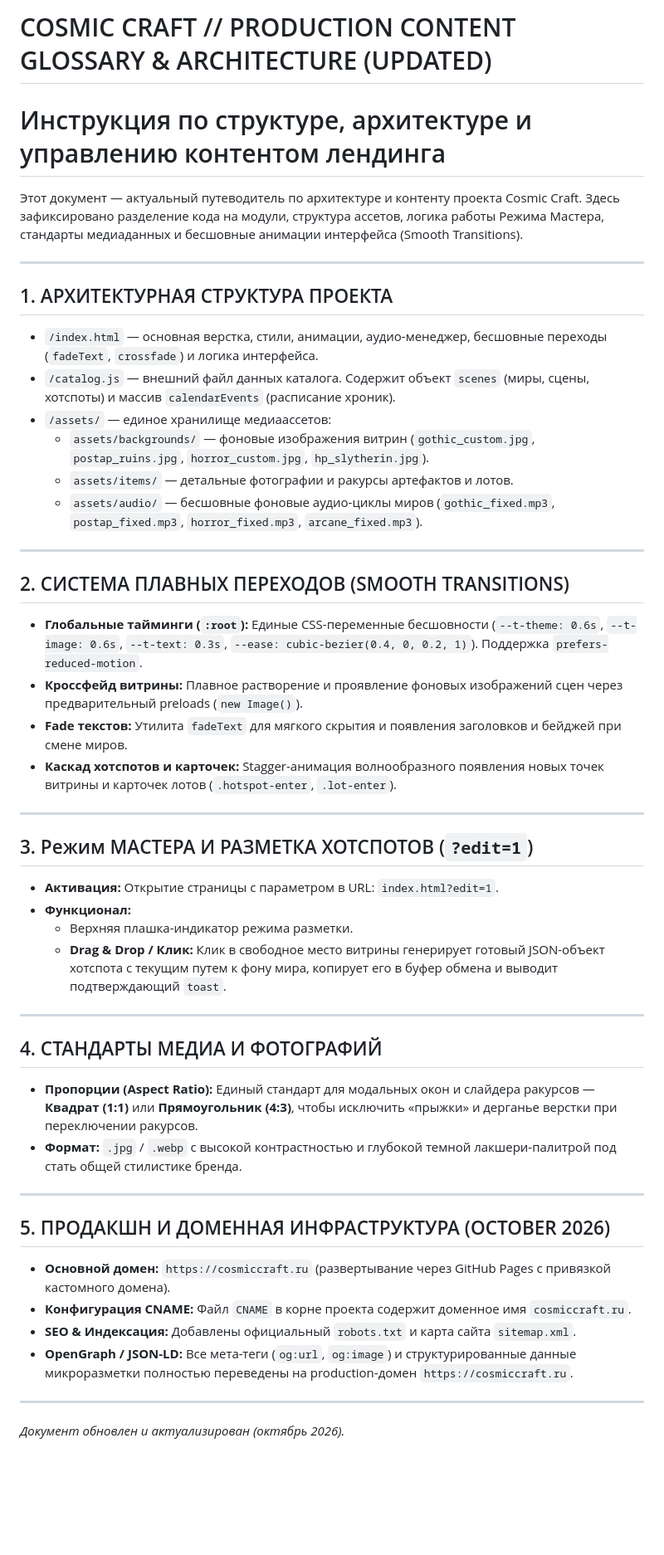
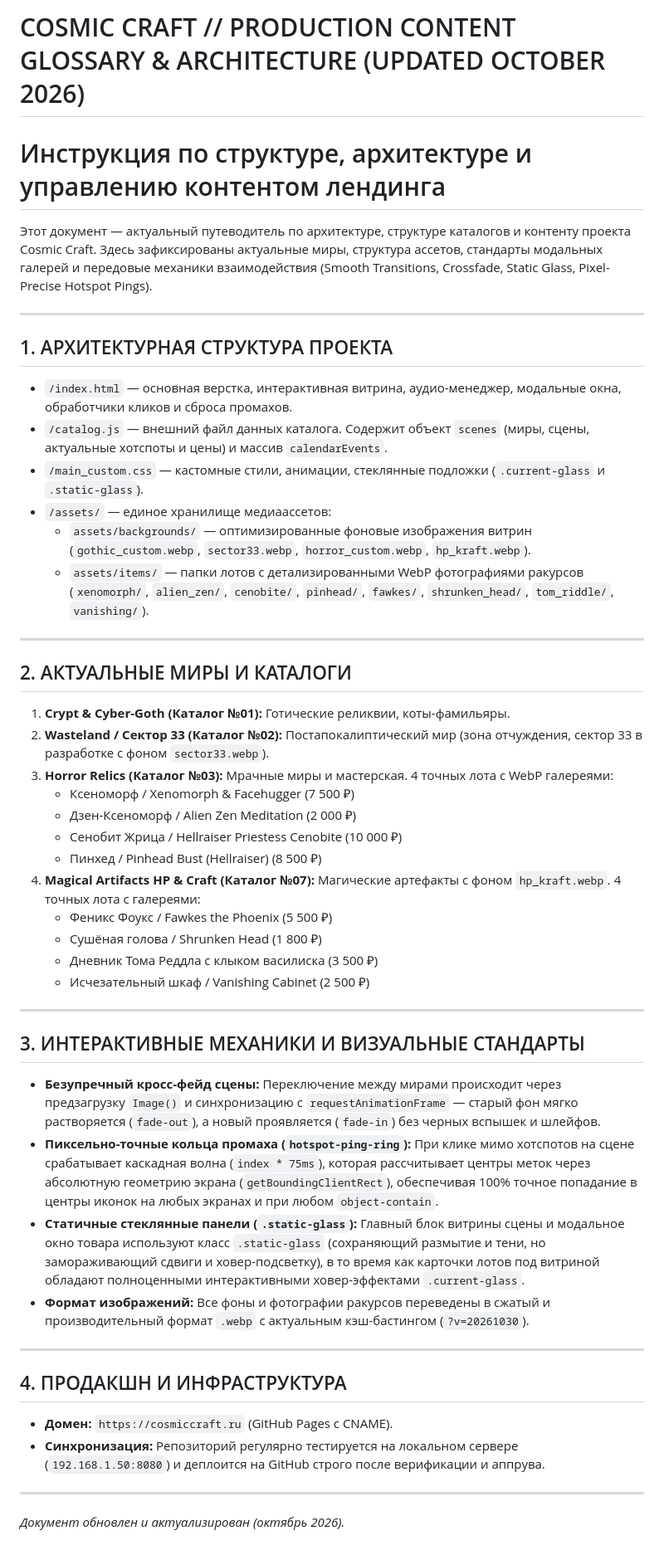
Before and after one commit to nkozevnikovdp/Cosmic-craft-, a Markdown page: CONTENT_GLOSSARY.md, the part around the change. Shown at 83% size. Drawn GitHub-style; blank space fills up the shorter version.

Commit message:
docs: update CONTENT_GLOSSARY.md with latest horror relics, HP artifacts, Sector 33, static-glass, and crossfade specs

```diff
--- a/CONTENT_GLOSSARY.md
+++ b/CONTENT_GLOSSARY.md
@@ -1,48 +1,47 @@
-# COSMIC CRAFT // PRODUCTION CONTENT GLOSSARY & ARCHITECTURE (UPDATED)
+# COSMIC CRAFT // PRODUCTION CONTENT GLOSSARY & ARCHITECTURE (UPDATED OCTOBER 2026)
 # Инструкция по структуре, архитектуре и управлению контентом лендинга
 
-Этот документ — актуальный путеводитель по архитектуре и контенту проекта Cosmic Craft. Здесь зафиксировано разделение кода на модули, структура ассетов, логика работы Режима Мастера, стандарты медиаданных и бесшовные анимации интерфейса (Smooth Transitions).
+Этот документ — актуальный путеводитель по архитектуре, структуре каталогов и контенту проекта Cosmic Craft. Здесь зафиксированы актуальные миры, структура ассетов, стандарты модальных галерей и передовые механики взаимодействия (Smooth Transitions, Crossfade, Static Glass, Pixel-Precise Hotspot Pings).
 
 ---
 
 ## 1. АРХИТЕКТУРНАЯ СТРУКТУРА ПРОЕКТА
-* `/index.html` — основная верстка, стили, анимации, аудио-менеджер, бесшовные переходы (`fadeText`, `crossfade`) и логика интерфейса.
-* `/catalog.js` — внешний файл данных каталога. Содержит объект `scenes` (миры, сцены, хотспоты) и массив `calendarEvents` (расписание хроник).
+* `/index.html` — основная верстка, интерактивная витрина, аудио-менеджер, модальные окна, обработчики кликов и сброса промахов.
+* `/catalog.js` — внешний файл данных каталога. Содержит объект `scenes` (миры, сцены, актуальные хотспоты и цены) и массив `calendarEvents`.
+* `/main_custom.css` — кастомные стили, анимации, стеклянные подложки (`.current-glass` и `.static-glass`).
 * `/assets/` — единое хранилище медиаассетов:
-  * `assets/backgrounds/` — фоновые изображения витрин (`gothic_custom.jpg`, `postap_ruins.jpg`, `horror_custom.jpg`, `hp_slytherin.jpg`).
-  * `assets/items/` — детальные фотографии и ракурсы артефактов и лотов.
-  * `assets/audio/` — бесшовные фоновые аудио-циклы миров (`gothic_fixed.mp3`, `postap_fixed.mp3`, `horror_fixed.mp3`, `arcane_fixed.mp3`).
+  * `assets/backgrounds/` — оптимизированные фоновые изображения витрин (`gothic_custom.webp`, `sector33.webp`, `horror_custom.webp`, `hp_kraft.webp`).
+  * `assets/items/` — папки лотов с детализированными WebP фотографиями ракурсов (`xenomorph/`, `alien_zen/`, `cenobite/`, `pinhead/`, `fawkes/`, `shrunken_head/`, `tom_riddle/`, `vanishing/`).
 
 ---
 
-## 2. СИСТЕМА ПЛАВНЫХ ПЕРЕХОДОВ (SMOOTH TRANSITIONS)
-* **Глобальные тайминги (`:root`):** Единые CSS-переменные бесшовности (`--t-theme: 0.6s`, `--t-image: 0.6s`, `--t-text: 0.3s`, `--ease: cubic-bezier(0.4, 0, 0.2, 1)`). Поддержка `prefers-reduced-motion`.
-* **Кроссфейд витрины:** Плавное растворение и проявление фоновых изображений сцен через предварительный preloads (`new Image()`).
-* **Fade текстов:** Утилита `fadeText` для мягкого скрытия и появления заголовков и бейджей при смене миров.
-* **Каскад хотспотов и карточек:** Stagger-анимация волнообразного появления новых точек витрины и карточек лотов (`.hotspot-enter`, `.lot-enter`).
+## 2. АКТУАЛЬНЫЕ МИРЫ И КАТАЛОГИ
+1. **Crypt & Cyber-Goth (Каталог №01):** Готические реликвии, коты-фамильяры.
+2. **Wasteland / Сектор 33 (Каталог №02):** Постапокалиптический мир (зона отчуждения, сектор 33 в разработке с фоном `sector33.webp`).
+3. **Horror Relics (Каталог №03):** Мрачные миры и мастерская. 4 точных лота с WebP галереями:
+   * Ксеноморф / Xenomorph & Facehugger (7 500 ₽)
+   * Дзен-Ксеноморф / Alien Zen Meditation (2 000 ₽)
+   * Сенобит Жрица / Hellraiser Priestess Cenobite (10 000 ₽)
+   * Пинхед / Pinhead Bust (Hellraiser) (8 500 ₽)
+4. **Magical Artifacts HP & Craft (Каталог №07):** Магические артефакты с фоном `hp_kraft.webp`. 4 точных лота с галереями:
+   * Феникс Фоукс / Fawkes the Phoenix (5 500 ₽)
+   * Сушёная голова / Shrunken Head (1 800 ₽)
+   * Дневник Тома Реддла с клыком василиска (3 500 ₽)
+   * Исчезательный шкаф / Vanishing Cabinet (2 500 ₽)
 
 ---
 
-## 3. Режим МАСТЕРА И РАЗМЕТКА ХОТСПОТОВ (`?edit=1`)
-* **Активация:** Открытие страницы с параметром в URL: `index.html?edit=1`.
-* **Функционал:**
-  * Верхняя плашка-индикатор режима разметки.
-  * **Drag & Drop / Клик:** Клик в свободное место витрины генерирует готовый JSON-объект хотспота с текущим путем к фону мира, копирует его в буфер обмена и выводит подтверждающий `toast`.
+## 3. ИНТЕРАКТИВНЫЕ МЕХАНИКИ И ВИЗУАЛЬНЫЕ СТАНДАРТЫ
+* **Безупречный кросс-фейд сцены:** Переключение между мирами происходит через предзагрузку `Image()` и синхронизацию с `requestAnimationFrame` — старый фон мягко растворяется (`fade-out`), а новый проявляется (`fade-in`) без черных вспышек и шлейфов.
+* **Пиксельно-точные кольца промаха (`hotspot-ping-ring`):** При клике мимо хотспотов на сцене срабатывает каскадная волна (`index * 75ms`), которая рассчитывает центры меток через абсолютную геометрию экрана (`getBoundingClientRect`), обеспечивая 100% точное попадание в центры иконок на любых экранах и при любом `object-contain`.
+* **Статичные стеклянные панели (`.static-glass`):** Главный блок витрины сцены и модальное окно товара используют класс `.static-glass` (сохраняющий размытие и тени, но замораживающий сдвиги и ховер-подсветку), в то время как карточки лотов под витриной обладают полноценными интерактивными ховер-эффектами `.current-glass`.
+* **Формат изображений:** Все фоны и фотографии ракурсов переведены в сжатый и производительный формат `.webp` с актуальным кэш-бастингом (`?v=20261030`).
 
 ---
 
-## 4. СТАНДАРТЫ МЕДИА И ФОТОГРАФИЙ
-* **Пропорции (Aspect Ratio):** Единый стандарт для модальных окон и слайдера ракурсов — **Квадрат (1:1)** или **Прямоугольник (4:3)**, чтобы исключить «прыжки» и дерганье верстки при переключении ракурсов.
-* **Формат:** `.jpg` / `.webp` с высокой контрастностью и глубокой темной лакшери-палитрой под стать общей стилистике бренда.
+## 4. ПРОДАКШН И ИНФРАСТРУКТУРА
+* **Домен:** `https://cosmiccraft.ru` (GitHub Pages с CNAME).
+* **Синхронизация:** Репозиторий регулярно тестируется на локальном сервере (`192.168.1.50:8080`) и деплоится на GitHub строго после верификации и аппрува.
 
 ---
-
-## 5. ПРОДАКШН И ДОМЕННАЯ ИНФРАСТРУКТУРА (OCTOBER 2026)
-* **Основной домен:** `https://cosmiccraft.ru` (развертывание через GitHub Pages с привязкой кастомного домена).
-* **Конфигурация CNAME:** Файл `CNAME` в корне проекта содержит доменное имя `cosmiccraft.ru`.
-* **SEO & Индексация:** Добавлены официальный `robots.txt` и карта сайта `sitemap.xml`.
-* **OpenGraph / JSON-LD:** Все мета-теги (`og:url`, `og:image`) и структурированные данные микроразметки полностью переведены на production-домен `https://cosmiccraft.ru`.
-
----
-
 *Документ обновлен и актуализирован (октябрь 2026).*
```
